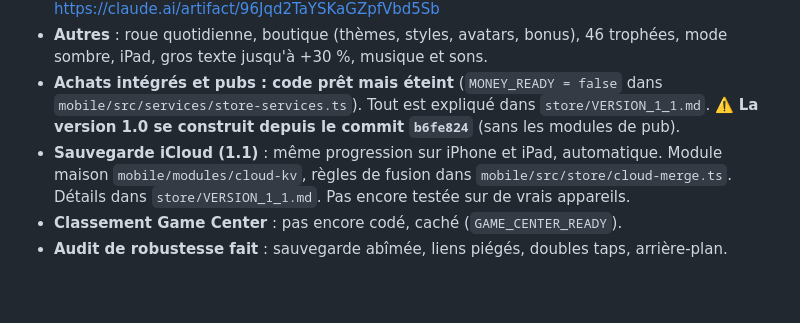
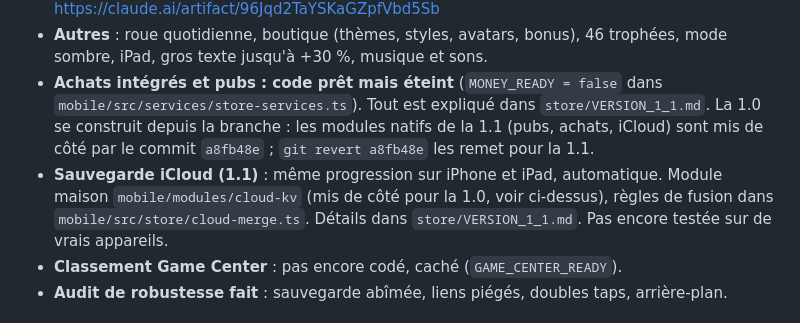
Before and after one commit to hugobsqtgames/PopCornAlchemyApp, a Markdown page: docs/SUIVI_PROJET.md, the part around the change. Rendered like a GitHub page; blank space fills up the shorter version.

```diff
--- a/docs/SUIVI_PROJET.md
+++ b/docs/SUIVI_PROJET.md
@@ -58,10 +58,12 @@ Testée par Hugo sur son iPhone : tout est OK. Contenu :
   mode sombre, iPad, gros texte jusqu'à +30 %, musique et sons.
 - **Achats intégrés et pubs : code prêt mais éteint** (`MONEY_READY = false` dans
   `mobile/src/services/store-services.ts`). Tout est expliqué dans `store/VERSION_1_1.md`.
-  ⚠️ **La version 1.0 se construit depuis le commit `b6fe824`** (sans les modules de pub).
+  La 1.0 se construit depuis la branche : les modules natifs de la 1.1 (pubs, achats, iCloud) sont
+  mis de côté par le commit `a8fb48e` ; `git revert a8fb48e` les remet pour la 1.1.
 - **Sauvegarde iCloud (1.1)** : même progression sur iPhone et iPad, automatique. Module maison
-  `mobile/modules/cloud-kv`, règles de fusion dans `mobile/src/store/cloud-merge.ts`. Détails dans
-  `store/VERSION_1_1.md`. Pas encore testée sur de vrais appareils.
+  `mobile/modules/cloud-kv` (mis de côté pour la 1.0, voir ci-dessus), règles de fusion dans
+  `mobile/src/store/cloud-merge.ts`. Détails dans `store/VERSION_1_1.md`. Pas encore testée sur de
+  vrais appareils.
 - **Classement Game Center** : pas encore codé, caché (`GAME_CENTER_READY`).
 - **Audit de robustesse fait** : sauvegarde abîmée, liens piégés, doubles taps, arrière-plan.
 
```
Also changed, not shown: store/FICHE_APP_STORE.md (+9 -0 lines), store/VERSION_1_1.md (+11 -6 lines).
